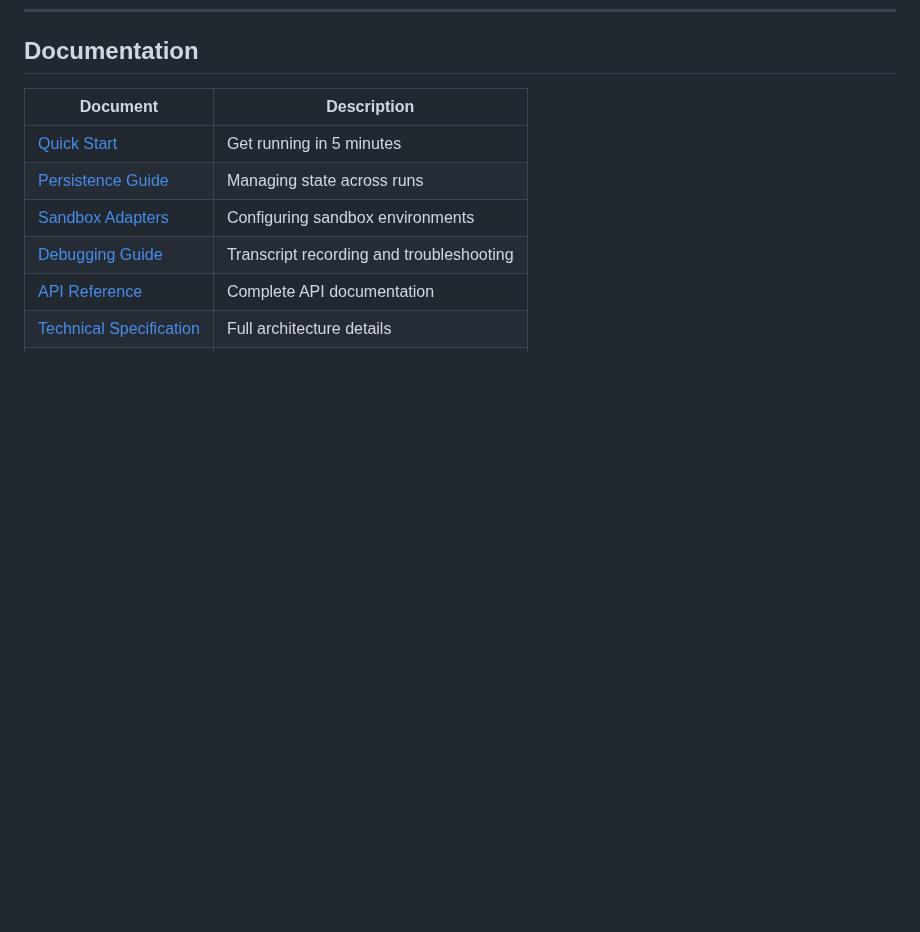
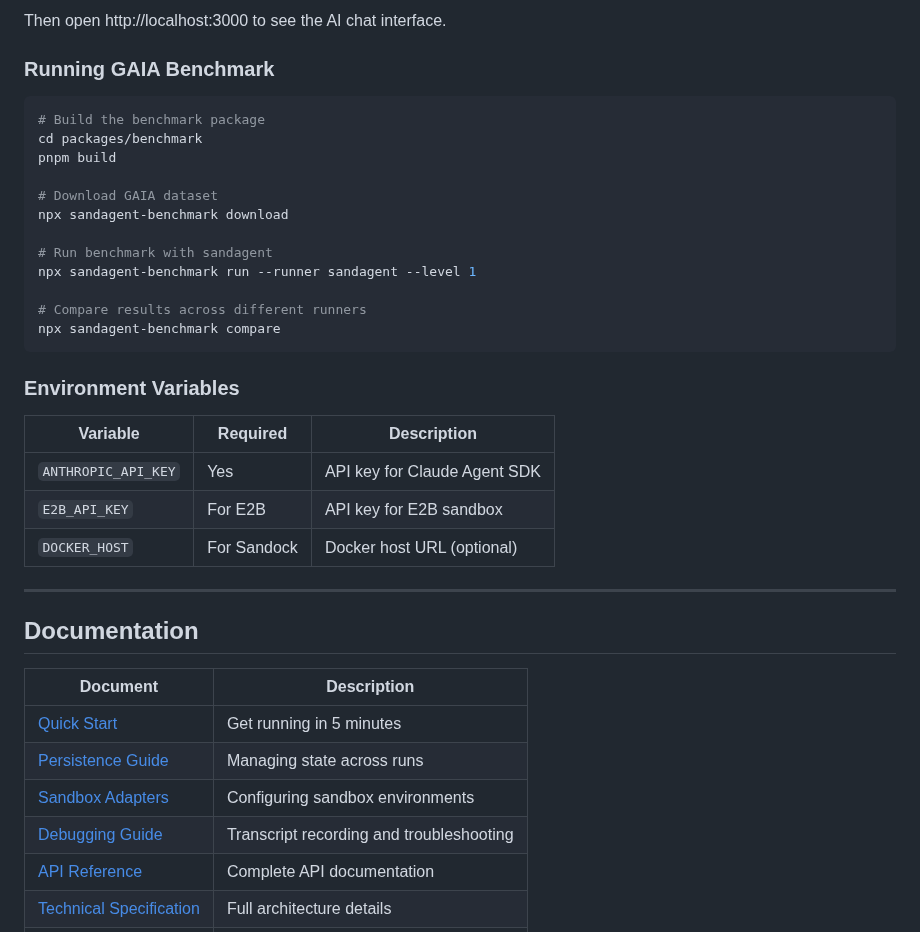
Before and after one commit to buda-ai/bunny-agent, a Markdown page: README.md, the part around one of its changes. GitHub-like rendering; blank space fills up the shorter version.

````diff
--- a/README.md
+++ b/README.md
@@ -340,3 +411,32 @@ SandAgent is opinionated by design.
+Then open http://localhost:3000 to see the AI chat interface.
+
+### Running GAIA Benchmark
+
+```bash
+# Build the benchmark package
+cd packages/benchmark
+pnpm build
+
+# Download GAIA dataset
+npx sandagent-benchmark download
+
+# Run benchmark with sandagent
+npx sandagent-benchmark run --runner sandagent --level 1
+
+# Compare results across different runners
+npx sandagent-benchmark compare
+```
+
+### Environment Variables
+
+| Variable | Required | Description |
+|----------|----------|-------------|
+| `ANTHROPIC_API_KEY` | Yes | API key for Claude Agent SDK |
+| `E2B_API_KEY` | For E2B | API key for E2B sandbox |
+| `DOCKER_HOST` | For Sandock | Docker host URL (optional) |
+
+---
+
 ## Documentation
 
 | Document | Description |
````
Also changed, not shown: other parts of README.md (+71 -0 lines).
